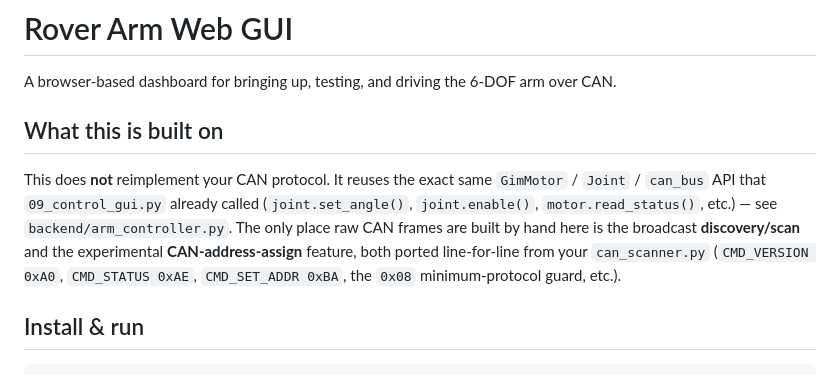
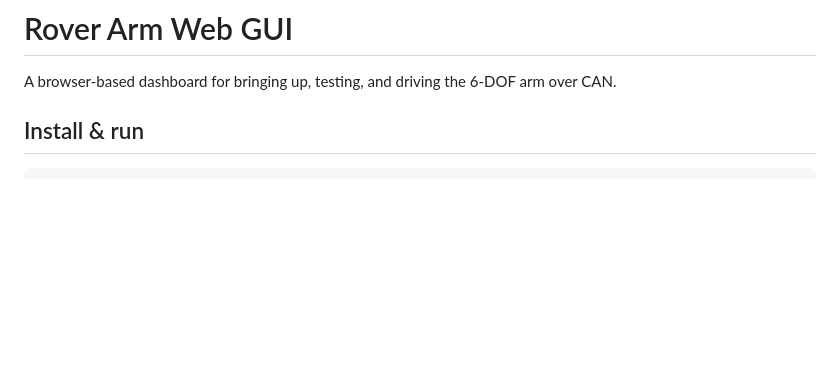
Before and after one commit to WakifRajin/arm_web_gui, a Markdown page: README.md, the part around the change. Drawn GitHub-style; blank space fills up the shorter version.

Commit message:
Update README.md
Removed section about the underlying CAN protocol implementation.

```diff
--- a/README.md
+++ b/README.md
@@ -2,18 +2,6 @@
 
 A browser-based dashboard for bringing up, testing, and driving the
 6-DOF arm over CAN.
-
-## What this is built on
-
-This does **not** reimplement your CAN protocol. It reuses the exact
-same `GimMotor` / `Joint` / `can_bus` API that `09_control_gui.py`
-already called (`joint.set_angle()`, `joint.enable()`,
-`motor.read_status()`, etc.) — see `backend/arm_controller.py`. The
-only place raw CAN frames are built by hand here is the broadcast
-**discovery/scan** and the experimental **CAN-address-assign**
-feature, both ported line-for-line from your `can_scanner.py`
-(`CMD_VERSION 0xA0`, `CMD_STATUS 0xAE`, `CMD_SET_ADDR 0xBA`, the
-`0x08` minimum-protocol guard, etc.).
 
 ## Install & run
 
```
